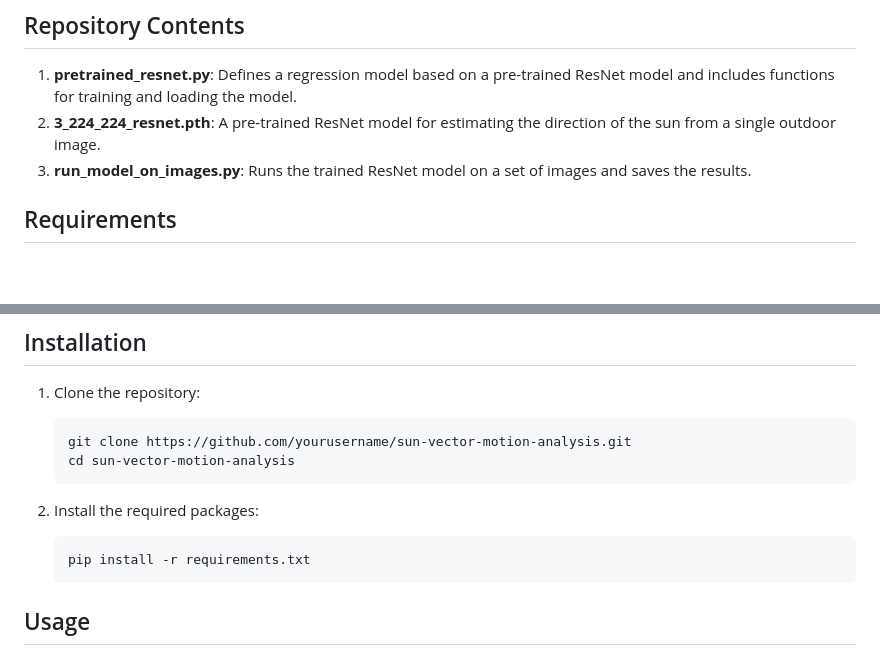
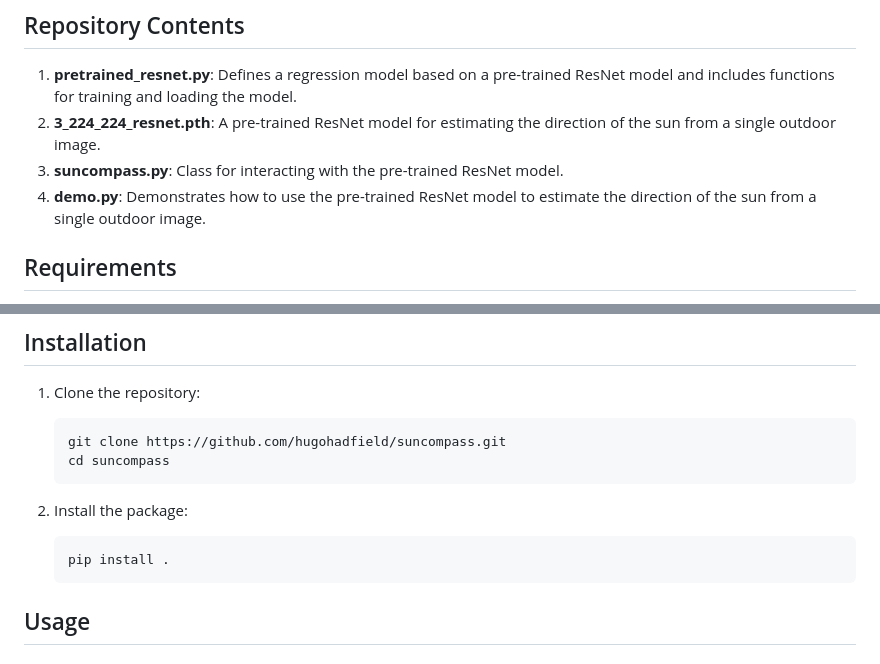
Before and after one commit to hugohadfield/suncompass, a Markdown page: README.md, 2 parts joined by grey strips. Rendered like a GitHub page; blank space fills up the shorter version.

````diff
--- a/README.md
+++ b/README.md
@@ -7,7 +7,8 @@ This repository contains code for estimating the direction of the sun from a sin
 
 1. **pretrained_resnet.py**: Defines a regression model based on a pre-trained ResNet model and includes functions for training and loading the model.
 2. **3_224_224_resnet.pth**: A pre-trained ResNet model for estimating the direction of the sun from a single outdoor image.
-3. **run_model_on_images.py**: Runs the trained ResNet model on a set of images and saves the results.
+3. **suncompass.py**: Class for interacting with the pre-trained ResNet model.
+4. **demo.py**: Demonstrates how to use the pre-trained ResNet model to estimate the direction of the sun from a single outdoor image.
 
 ## Requirements
 
@@ -27,13 +28,13 @@ This repository contains code for estimating the direction of the sun from a sin
 
 1. Clone the repository:
     ```sh
-    git clone https://github.com/yourusername/sun-vector-motion-analysis.git
-    cd sun-vector-motion-analysis
+    git clone https://github.com/hugohadfield/suncompass.git
+    cd suncompass
     ```
 
-2. Install the required packages:
+2. Install the package:
     ```sh
-    pip install -r requirements.txt
+    pip install .
     ```
 
 ## Usage
````
